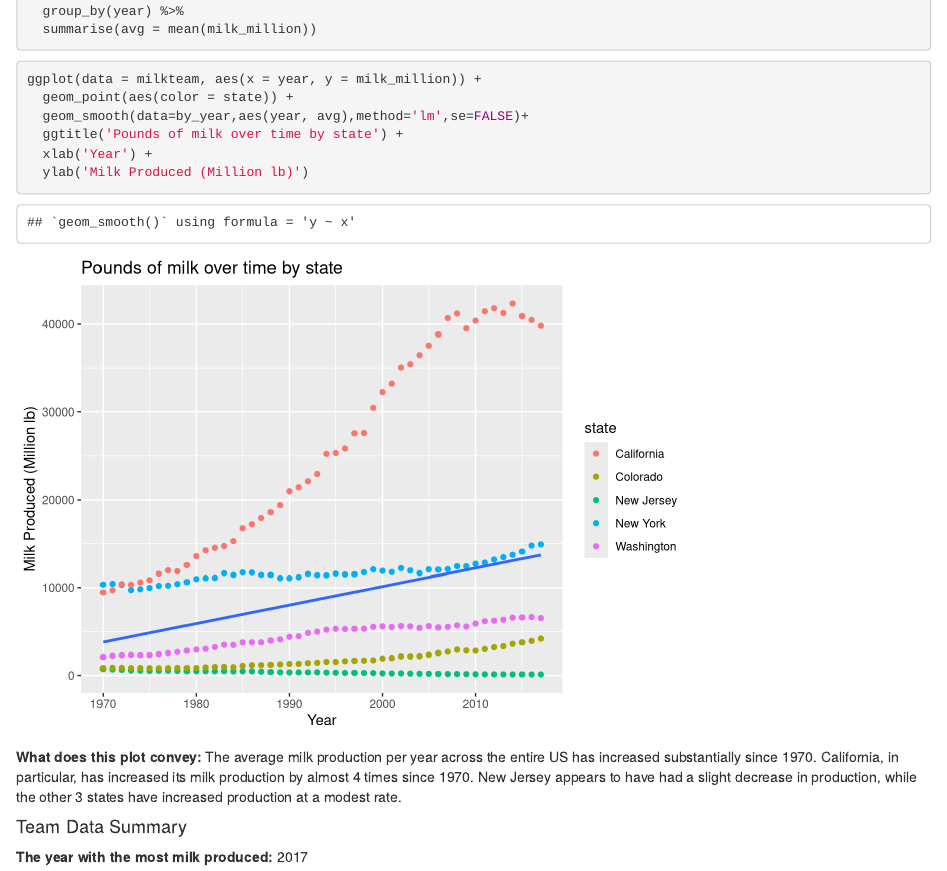
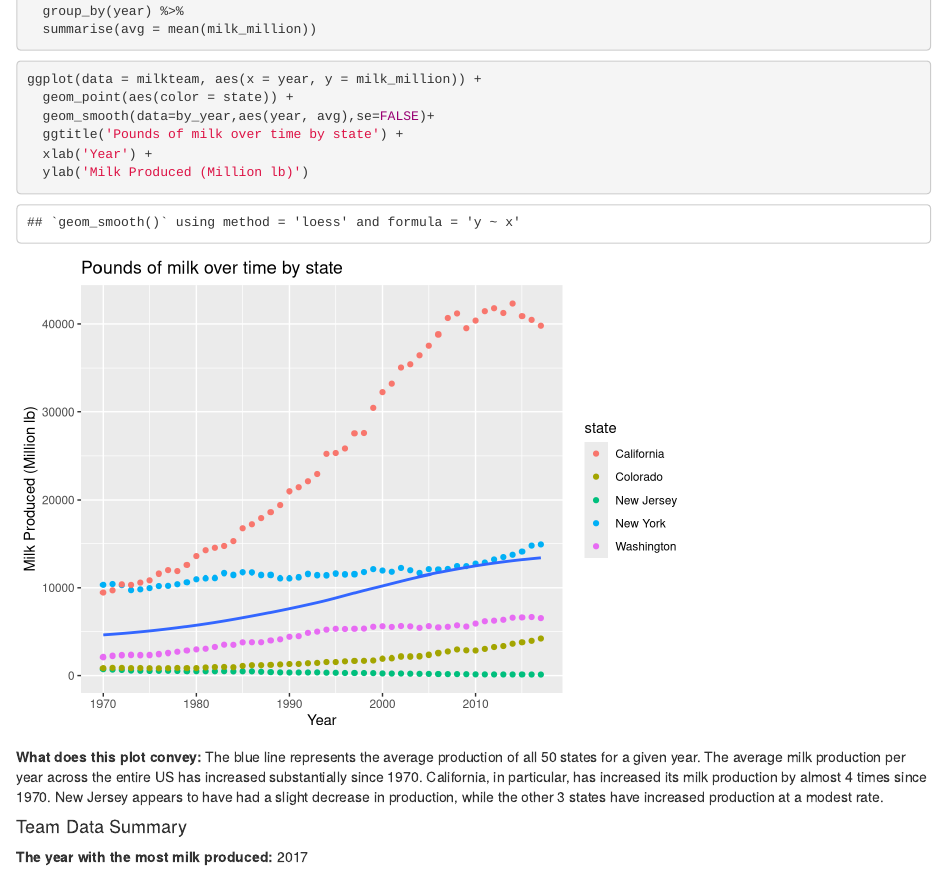
Before and after one commit to btekl/DataScience-TeamRepo, an R Markdown document (Week5/Lab5_TeamToo.Rmd): the page in a window 1100 px wide, from 260 px down. Rendered offline with R 4.5, knitr and Pandoc, with nearby package versions.

Commit message:
Switched up my plot, fixed some wording

````diff
--- a/Week5/Lab5_TeamToo.Rmd
+++ b/Week5/Lab5_TeamToo.Rmd
@@ -26,13 +26,13 @@ by_year <- milkteam %>%
 ```{r}
 ggplot(data = milkteam, aes(x = year, y = milk_million)) +
   geom_point(aes(color = state)) +
-  geom_smooth(data=by_year,aes(year, avg),method='lm',se=FALSE)+
+  geom_smooth(data=by_year,aes(year, avg),se=FALSE)+
   ggtitle('Pounds of milk over time by state') +
   xlab('Year') +
   ylab('Milk Produced (Million lb)')
 ```
 
-**What does this plot convey:** The average milk production per year across the entire US has increased substantially since 1970. California, in particular, has increased its milk production by almost 4 times since 1970. New Jersey appears to have had a slight decrease in production, while the other 3 states have increased production at a modest rate.
+**What does this plot convey:** The blue line represents the average production of all 50 states for a given year. The average milk production per year across the entire US has increased substantially since 1970. California, in particular, has increased its milk production by almost 4 times since 1970. New Jersey appears to have had a slight decrease in production, while the other 3 states have increased production at a modest rate.
 
 #### Team Data Summary
 
````
Also changed, not shown: Week5/Lab5_TeamToo.Rmd (2 more changed lines), 2 other files.
